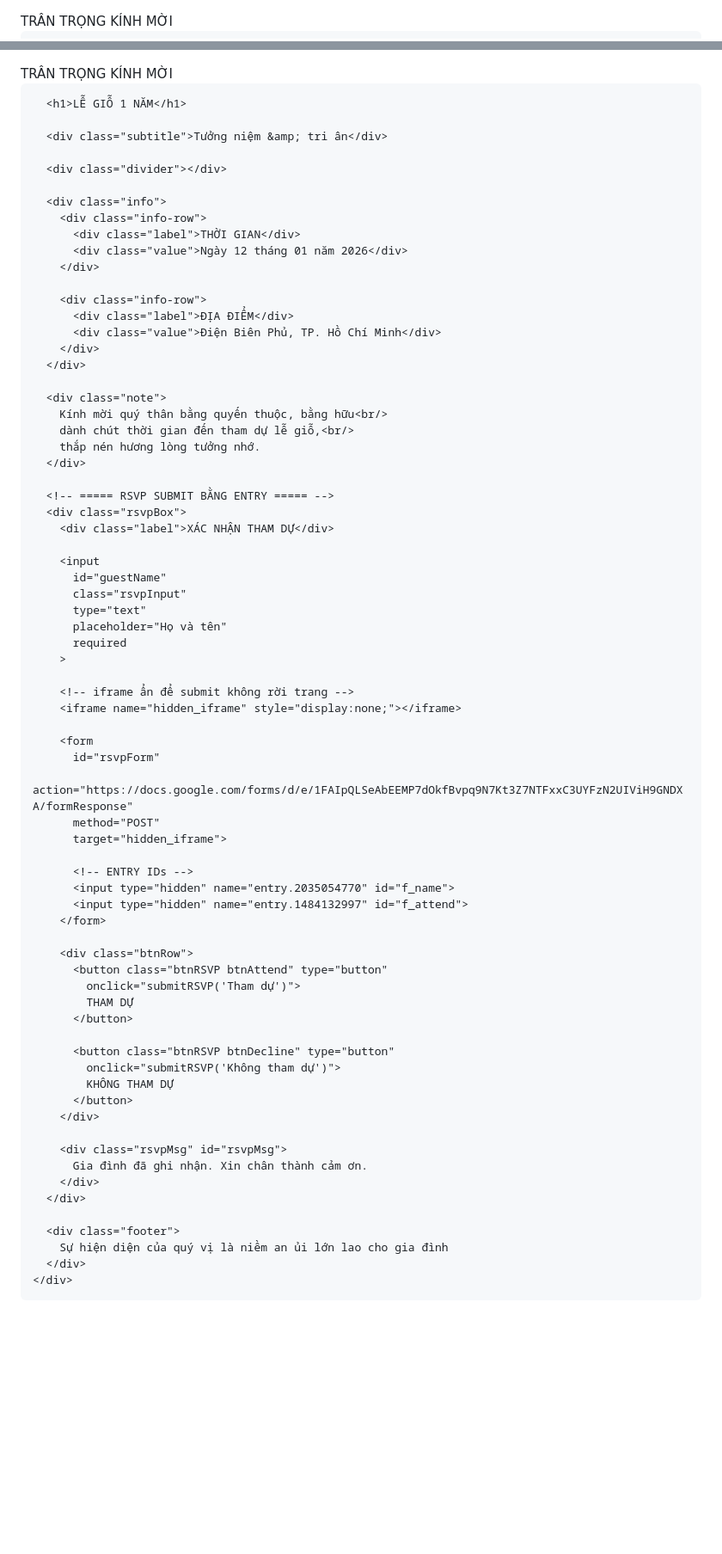
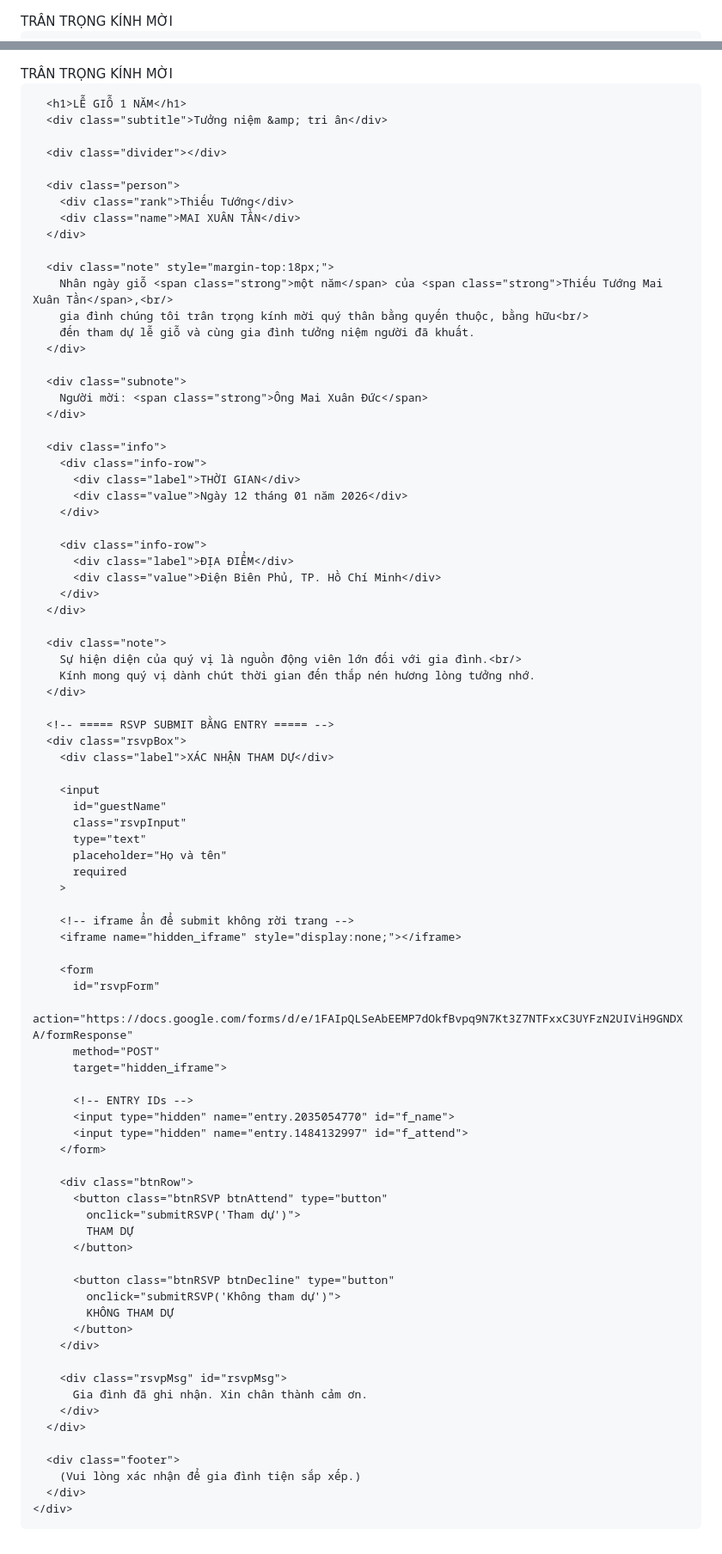
Before and after one commit to nhidnt-crypto/event-invitation, a Markdown page: README.md, 2 parts joined by grey strips. Shown at 86% size. GitHub-like rendering; blank space fills up the shorter version.

```diff
--- a/README.md
+++ b/README.md
@@ -1,7 +1,8 @@
+<!DOCTYPE html>
 <html lang="vi">
 <head>
   <meta charset="UTF-8" />
   <meta name="viewport" content="width=device-width, initial-scale=1.0"/>
-  <title>Lễ Giỗ 1 Năm</title>
+  <title>Lễ Giỗ 1 Năm • Thiếu Tướng Mai Xuân Tần</title>
 
   <!-- Meta chia sẻ -->
@@ -98,14 +118,26 @@
     }
 
     .note{
-      margin-top:22px;
+      margin-top:18px;
       font-size:15px;
       color:#4a382c;
+      line-height:1.75;
+    }
+
+    .note .strong{
+      font-weight:700;
+      color:var(--wood-dark);
+    }
+
+    .subnote{
+      margin-top:12px;
+      font-size:14px;
+      color:#5a4637;
       line-height:1.7;
     }
 
     /* ===== RSVP ===== */
-    .rsvpBox{ margin-top:28px; }
+    .rsvpBox{ margin-top:26px; }
 
     .rsvpInput{
       width:min(420px,100%);
@@ -158,14 +190,16 @@
     .rsvpMsg.show{ display:block; }
 
     .footer{
-      margin-top:24px;
+      margin-top:22px;
       font-size:13px;
       color:#7a6757;
+      line-height:1.6;
     }
 
     @media (max-width:520px){
       h1{font-size:28px}
       .card{padding:28px 20px 32px}
+      .person .name{font-size:20px}
     }
   </style>
 </head>
@@ -176,10 +210,24 @@
       <div class="title-small">TRÂN TRỌNG KÍNH MỜI</div>
 
       <h1>LỄ GIỖ 1 NĂM</h1>
-
       <div class="subtitle">Tưởng niệm &amp; tri ân</div>
 
       <div class="divider"></div>
+
+      <div class="person">
+        <div class="rank">Thiếu Tướng</div>
+        <div class="name">MAI XUÂN TẦN</div>
+      </div>
+
+      <div class="note" style="margin-top:18px;">
+        Nhân ngày giỗ <span class="strong">một năm</span> của <span class="strong">Thiếu Tướng Mai Xuân Tần</span>,<br/>
+        gia đình chúng tôi trân trọng kính mời quý thân bằng quyến thuộc, bằng hữu<br/>
+        đến tham dự lễ giỗ và cùng gia đình tưởng niệm người đã khuất.
+      </div>
+
+      <div class="subnote">
+        Người mời: <span class="strong">Ông Mai Xuân Đức</span>
+      </div>
 
       <div class="info">
         <div class="info-row">
@@ -194,9 +242,8 @@
       </div>
 
       <div class="note">
-        Kính mời quý thân bằng quyến thuộc, bằng hữu<br/>
-        dành chút thời gian đến tham dự lễ giỗ,<br/>
-        thắp nén hương lòng tưởng nhớ.
+        Sự hiện diện của quý vị là nguồn động viên lớn đối với gia đình.<br/>
+        Kính mong quý vị dành chút thời gian đến thắp nén hương lòng tưởng nhớ.
       </div>
 
       <!-- ===== RSVP SUBMIT BẰNG ENTRY ===== -->
@@ -243,7 +290,7 @@
       </div>
 
       <div class="footer">
-        Sự hiện diện của quý vị là niềm an ủi lớn lao cho gia đình
+        (Vui lòng xác nhận để gia đình tiện sắp xếp.)
       </div>
     </div>
   </div>
```
Also changed, not shown: other parts of README.md (+22 -3 lines).
